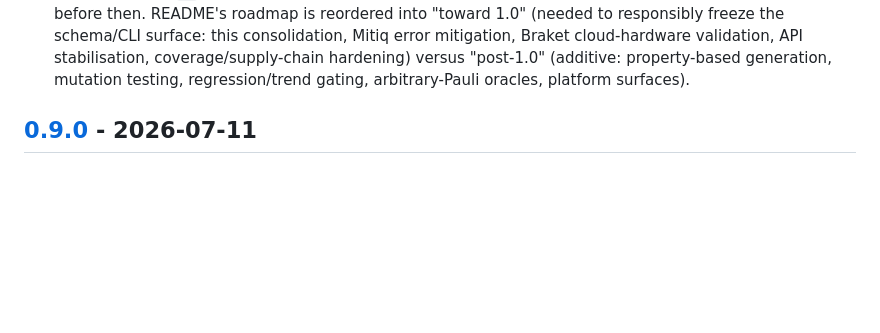
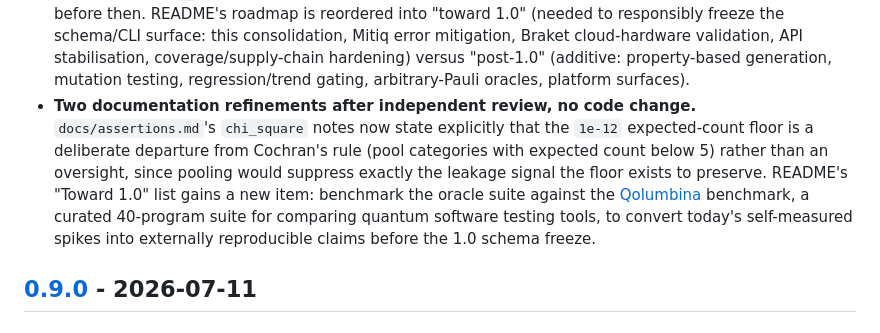
Before and after one commit to coldqubit/shotgate, a Markdown page: CHANGELOG.md, the part around the change. GitHub-like rendering; blank space fills up the shorter version.

```diff
--- a/CHANGELOG.md
+++ b/CHANGELOG.md
@@ -28,6 +28,15 @@ All notable changes to this project are documented here. The format is based on
   cloud-hardware validation, API stabilisation, coverage/supply-chain hardening) versus
   "post-1.0" (additive: property-based generation, mutation testing, regression/trend gating,
   arbitrary-Pauli oracles, platform surfaces).
+- **Two documentation refinements after independent review, no code change.**
+  `docs/assertions.md`'s `chi_square` notes now state explicitly that the `1e-12`
+  expected-count floor is a deliberate departure from Cochran's rule (pool categories with
+  expected count below 5) rather than an oversight, since pooling would suppress exactly the
+  leakage signal the floor exists to preserve. README's "Toward 1.0" list gains a new item:
+  benchmark the oracle suite against the [Qolumbina](https://arxiv.org/abs/2607.02029)
+  benchmark, a curated 40-program suite for comparing quantum software testing tools, to
+  convert today's self-measured spikes into externally reproducible claims before the 1.0
+  schema freeze.
 
 ## [0.9.0] - 2026-07-11
 
```
Also changed, not shown: README.md (+8 -0 lines), docs/assertions.md (+7 -1 lines).
